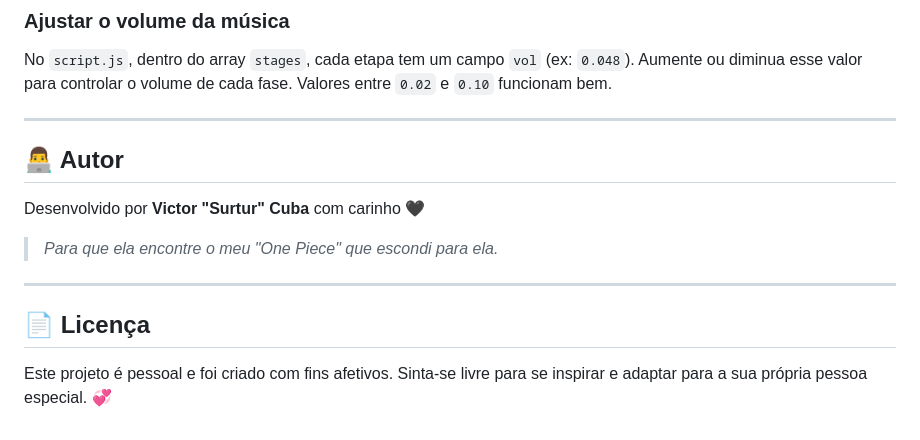
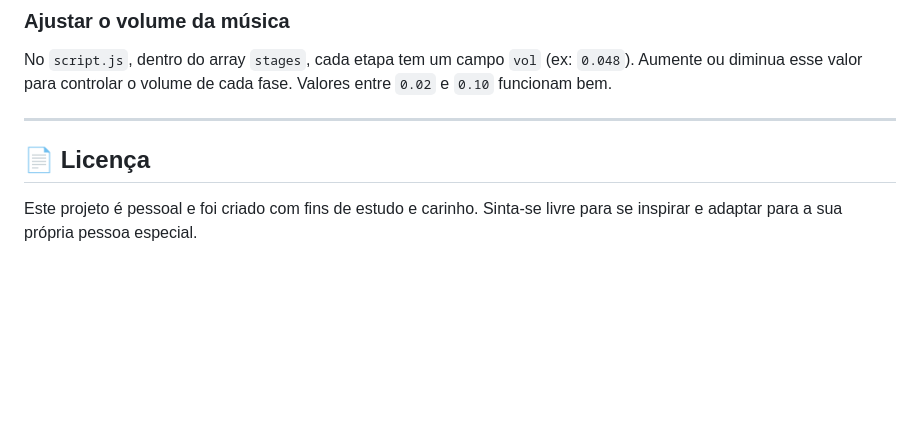
Before and after one commit to seijiftr/valentineday-minigame, a Markdown page: README.md, the part around the change. GitHub-like rendering; blank space fills up the shorter version.

```diff
--- a/README.md
+++ b/README.md
@@ -150,16 +150,9 @@ No `style.css`, procure por `#780e0e` (cor vinho principal) e substitua pelo hex
 
 No `script.js`, dentro do array `stages`, cada etapa tem um campo `vol` (ex: `0.048`). Aumente ou diminua esse valor para controlar o volume de cada fase. Valores entre `0.02` e `0.10` funcionam bem.
 
----
-
-## 👨‍💻 Autor
-
-Desenvolvido por **Victor "Surtur" Cuba** com carinho 🖤
-
-> *Para que ela encontre o meu "One Piece" que escondi para ela.*
 
 ---
 
 ## 📄 Licença
 
-Este projeto é pessoal e foi criado com fins afetivos. Sinta-se livre para se inspirar e adaptar para a sua própria pessoa especial. 💞
+Este projeto é pessoal e foi criado com fins de estudo e carinho. Sinta-se livre para se inspirar e adaptar para a sua própria pessoa especial.
```
